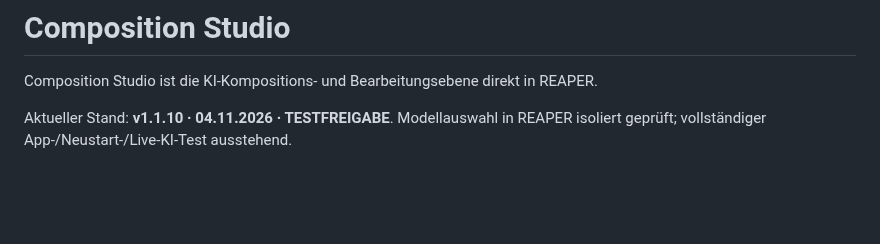
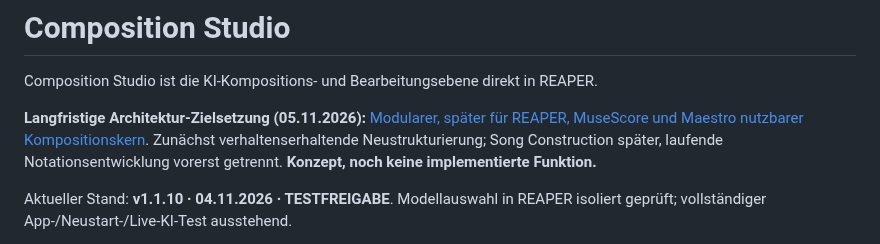
Before and after one commit to wibem1/Composition-Studio, a Markdown page: README.md, the part around the change. Rendered like a GitHub page; blank space fills up the shorter version.

Commit message:
docs: link modular architecture goal from README

```diff
--- a/README.md
+++ b/README.md
@@ -1,6 +1,9 @@
 # Composition Studio
 
 Composition Studio ist die KI-Kompositions- und Bearbeitungsebene direkt in REAPER.
+
+**Langfristige Architektur-Zielsetzung (05.11.2026):** [Modularer, später für REAPER, MuseScore und Maestro nutzbarer Kompositionskern](docs/MODULAR-ARCHITECTURE-VISION.md). Zunächst verhaltenserhaltende Neustrukturierung; Song Construction später, laufende Notationsentwicklung vorerst getrennt. **Konzept, noch keine implementierte Funktion.**
+
 
 Aktueller Stand: **v1.1.10 · 04.11.2026 · TESTFREIGABE**. Modellauswahl in REAPER isoliert geprüft; vollständiger App-/Neustart-/Live-KI-Test ausstehend.
 
```
